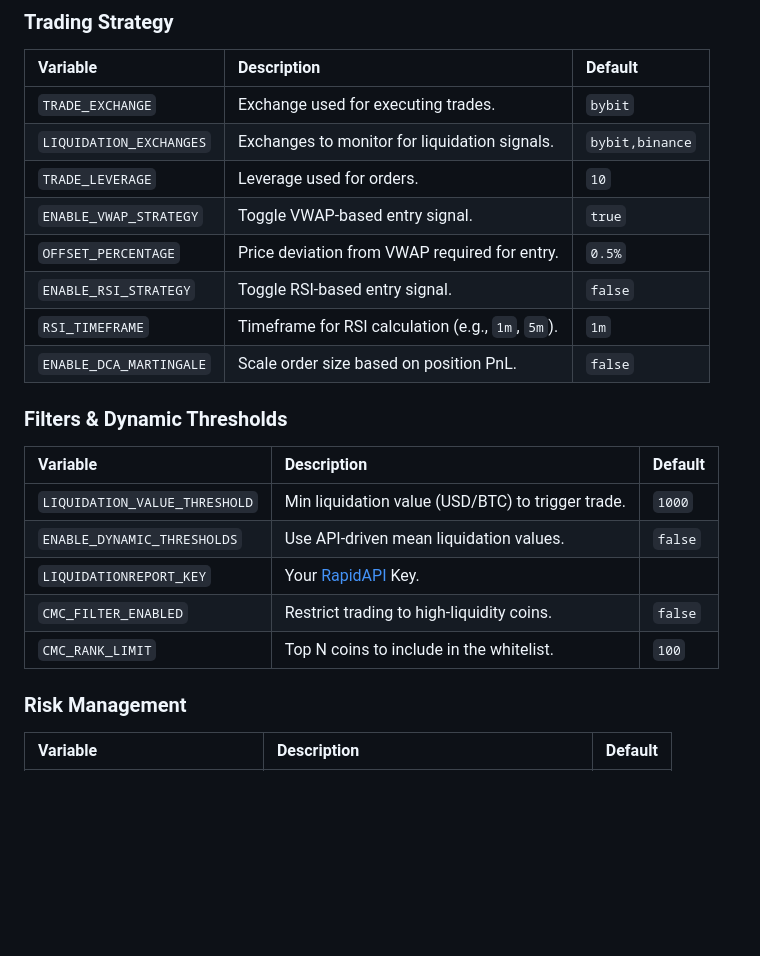
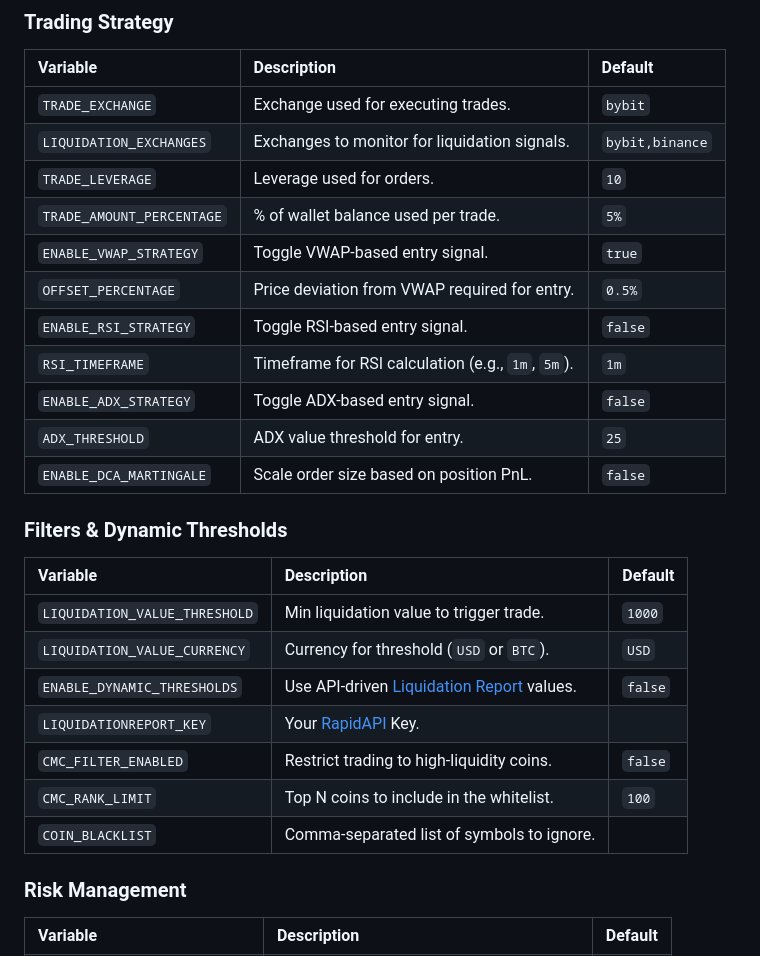
Before and after one commit to AtsutaneDotNet/Liquidation-Trader, a Markdown page: README.md, the part around one of its changes. Rendered like a GitHub page; blank space fills up the shorter version.

```diff
--- a/README.md
+++ b/README.md
@@ -109,20 +112,25 @@ The bot is primarily configured through the **Web UI Settings** panel. Below are
 | `TRADE_EXCHANGE` | Exchange used for executing trades. | `bybit` |
 | `LIQUIDATION_EXCHANGES` | Exchanges to monitor for liquidation signals. | `bybit,binance` |
 | `TRADE_LEVERAGE` | Leverage used for orders. | `10` |
+| `TRADE_AMOUNT_PERCENTAGE` | % of wallet balance used per trade. | `5%` |
 | `ENABLE_VWAP_STRATEGY` | Toggle VWAP-based entry signal. | `true` |
 | `OFFSET_PERCENTAGE` | Price deviation from VWAP required for entry. | `0.5%` |
 | `ENABLE_RSI_STRATEGY` | Toggle RSI-based entry signal. | `false` |
 | `RSI_TIMEFRAME` | Timeframe for RSI calculation (e.g., `1m`, `5m`). | `1m` |
+| `ENABLE_ADX_STRATEGY` | Toggle ADX-based entry signal. | `false` |
+| `ADX_THRESHOLD` | ADX value threshold for entry. | `25` |
 | `ENABLE_DCA_MARTINGALE` | Scale order size based on position PnL. | `false` |
 
 ### Filters & Dynamic Thresholds
 | Variable | Description | Default |
 | :--- | :--- | :--- |
-| `LIQUIDATION_VALUE_THRESHOLD` | Min liquidation value (USD/BTC) to trigger trade. | `1000` |
-| `ENABLE_DYNAMIC_THRESHOLDS` | Use API-driven mean liquidation values. | `false` |
+| `LIQUIDATION_VALUE_THRESHOLD` | Min liquidation value to trigger trade. | `1000` |
+| `LIQUIDATION_VALUE_CURRENCY` | Currency for threshold (`USD` or `BTC`). | `USD` |
+| `ENABLE_DYNAMIC_THRESHOLDS` | Use API-driven [Liquidation Report](https://liquidation.report) values. | `false` |
 | `LIQUIDATIONREPORT_KEY` | Your [RapidAPI](https://rapidapi.com/AtsutaneDotNet/api/liquidation-report) Key. | |
 | `CMC_FILTER_ENABLED` | Restrict trading to high-liquidity coins. | `false` |
 | `CMC_RANK_LIMIT` | Top N coins to include in the whitelist. | `100` |
+| `COIN_BLACKLIST` | Comma-separated list of symbols to ignore. | |
 
 ### Risk Management
 | Variable | Description | Default |
```
Also changed, not shown: other parts of README.md (+9 -5 lines).
